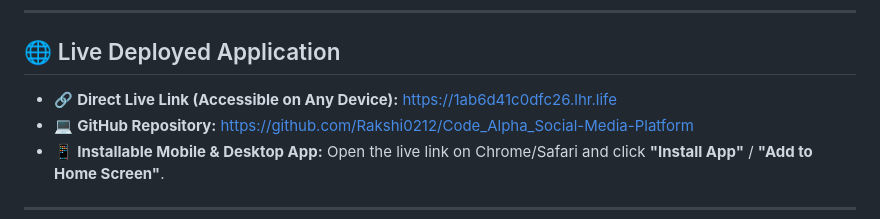
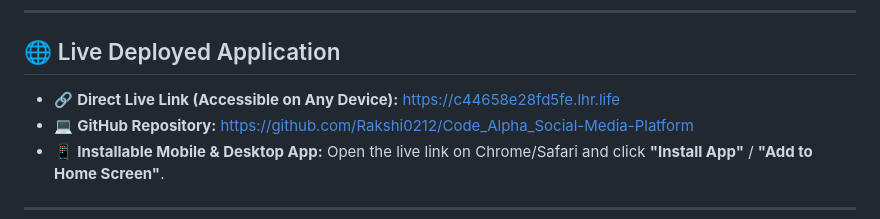
Before and after one commit to Rakshi0212/vibelink, a Markdown page: README.md, the part around the change. GitHub-like rendering.

Commit message:
Update active live deployed URL in README

```diff
--- a/README.md
+++ b/README.md
@@ -6,7 +6,7 @@ A full-stack Instagram-inspired social media application built with **Node.js**,
 
 ## 🌐 Live Deployed Application
 
-- 🔗 **Direct Live Link (Accessible on Any Device):** [https://1ab6d41c0dfc26.lhr.life](https://1ab6d41c0dfc26.lhr.life)
+- 🔗 **Direct Live Link (Accessible on Any Device):** [https://c44658e28fd5fe.lhr.life](https://c44658e28fd5fe.lhr.life)
 - 💻 **GitHub Repository:** [https://github.com/Rakshi0212/Code_Alpha_Social-Media-Platform](https://github.com/Rakshi0212/Code_Alpha_Social-Media-Platform)
 - 📱 **Installable Mobile & Desktop App:** Open the live link on Chrome/Safari and click **"Install App"** / **"Add to Home Screen"**.
 
```
